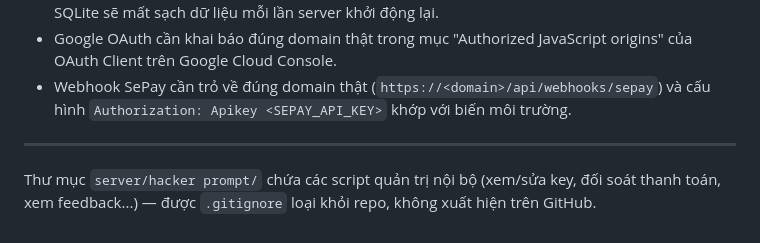
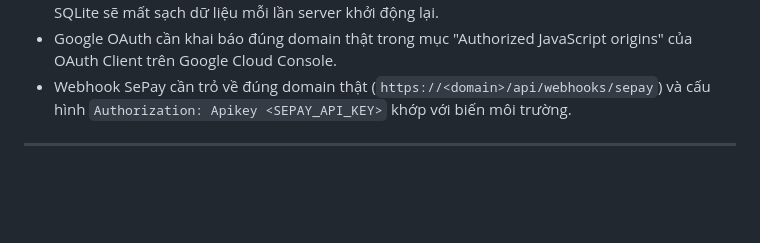
Before and after one commit to dinhanh02052000-hub/ioc-creation, a Markdown page: README.md, the part around the change. GitHub-like rendering; blank space fills up the shorter version.

```diff
--- a/README.md
+++ b/README.md
@@ -157,5 +157,3 @@ Mở `http://localhost:8000`.
 - Webhook SePay cần trỏ về đúng domain thật (`https://<domain>/api/webhooks/sepay`) và cấu hình `Authorization: Apikey <SEPAY_API_KEY>` khớp với biến môi trường.
 
 ---
-
-Thư mục `server/hacker prompt/` chứa các script quản trị nội bộ (xem/sửa key, đối soát thanh toán, xem feedback...) — được `.gitignore` loại khỏi repo, không xuất hiện trên GitHub.
```
